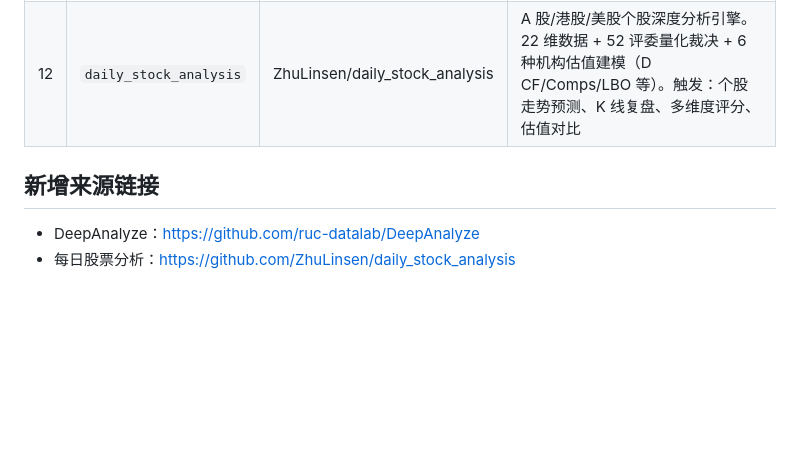
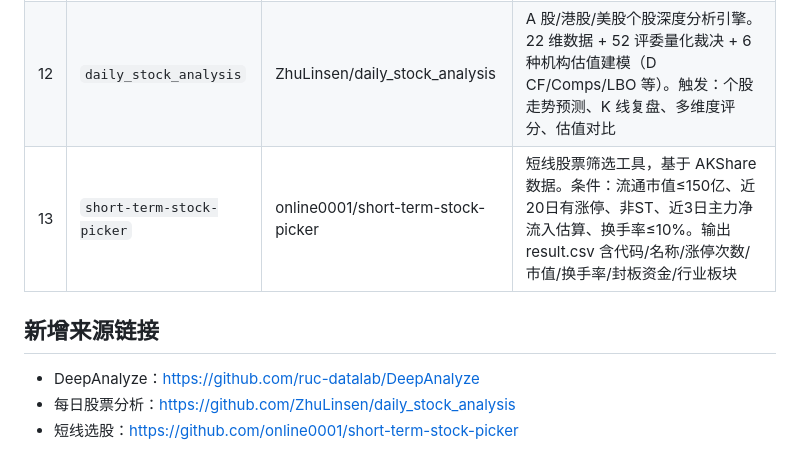
Before and after one commit to yorkLiu/MyDocuments, a Markdown page: installed_skills.md, the part around the change. Drawn GitHub-style; blank space fills up the shorter version.

Commit message:
docs: append short-term-stock-picker skill

```diff
--- a/installed_skills.md
+++ b/installed_skills.md
@@ -49,8 +49,10 @@
 |---|-----------|------|------|
 | 11 | `DeepAnalyze` | ruc-datalab/DeepAnalyze | 首个 Agentic LLM 自主数据科学框架：自动完成数据准备、分析、建模、可视化、报告生成全流程。支持结构化/半结构化/非结构化多源数据研究，输出分析师级研究报告。配套 DeepAnalyze-8B 模型 + 500K 训练数据全开源 |
 | 12 | `daily_stock_analysis` | ZhuLinsen/daily_stock_analysis | A 股/港股/美股个股深度分析引擎。22 维数据 + 52 评委量化裁决 + 6 种机构估值建模（D CF/Comps/LBO 等）。触发：个股走势预测、K 线复盘、多维度评分、估值对比 |
+| 13 | `short-term-stock-picker` | online0001/short-term-stock-picker | 短线股票筛选工具，基于 AKShare 数据。条件：流通市值≤150亿、近20日有涨停、非ST、近3日主力净流入估算、换手率≤10%。输出 result.csv 含代码/名称/涨停次数/市值/换手率/封板资金/行业板块 |
 
 ## 新增来源链接
 
 - DeepAnalyze：https://github.com/ruc-datalab/DeepAnalyze
 - 每日股票分析：https://github.com/ZhuLinsen/daily_stock_analysis
+- 短线选股：https://github.com/online0001/short-term-stock-picker
```
